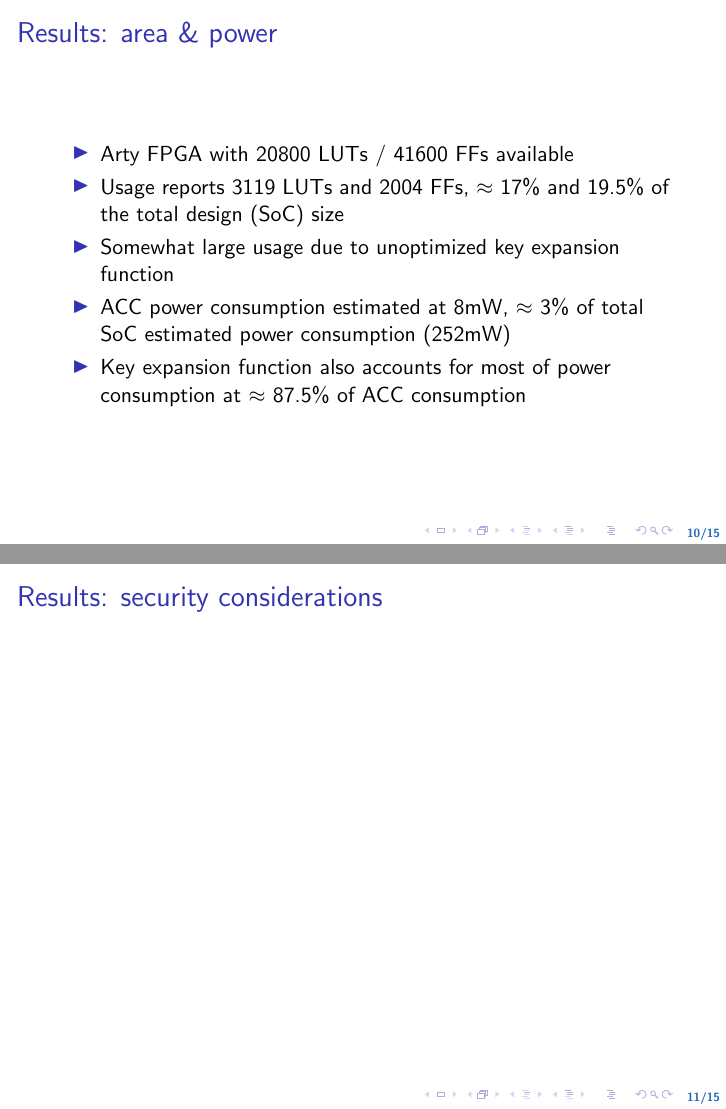
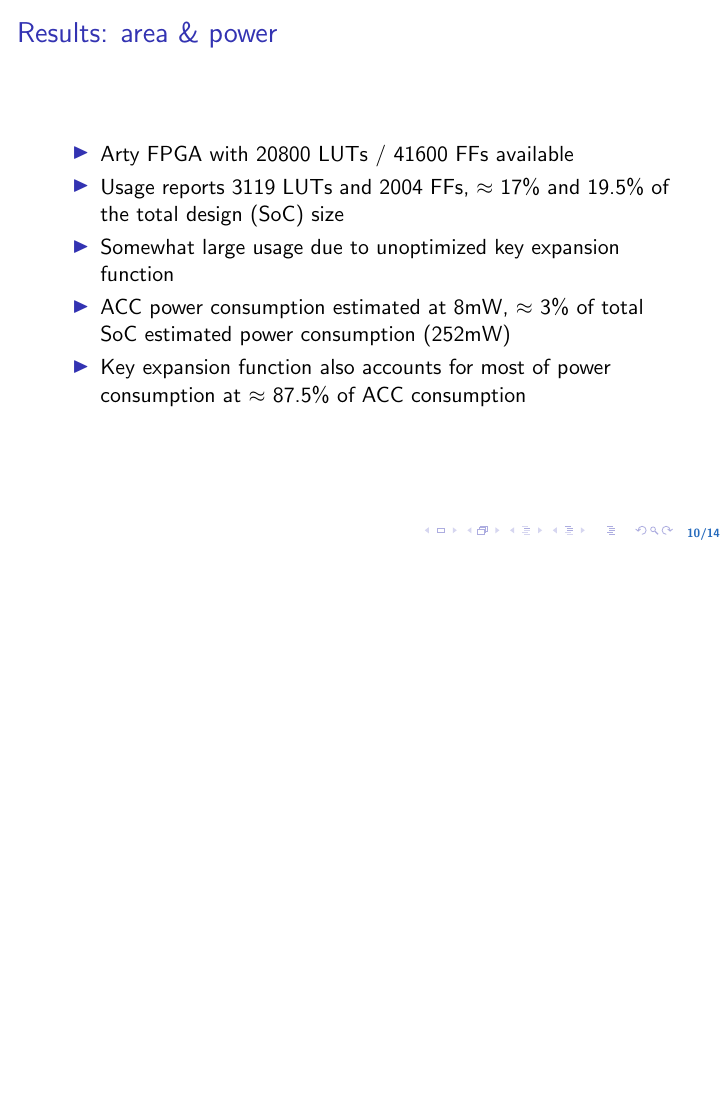
Before and after one commit to brunosmmm/neu-ece-hwsec19-proj, LaTeX slides (reports/presentation.tex): pages 10 and 11 of 15 before the commit and page 10 of 14 after it, the two joined at a grey line, the shorter picture padded with empty space. Compiled offline with pdfLaTeX.

Commit message:
remove slide

```diff
--- a/reports/presentation.tex
+++ b/reports/presentation.tex
@@ -201,9 +201,6 @@
   \end{itemize}
 \end{frame}
 
-\begin{frame}{Results: security considerations}
-\end{frame}
-
 \begin{frame}{Future work}
   \begin{itemize}
   \item More flexible accelerators, multiple encryption modes, parallelized decryption
```
